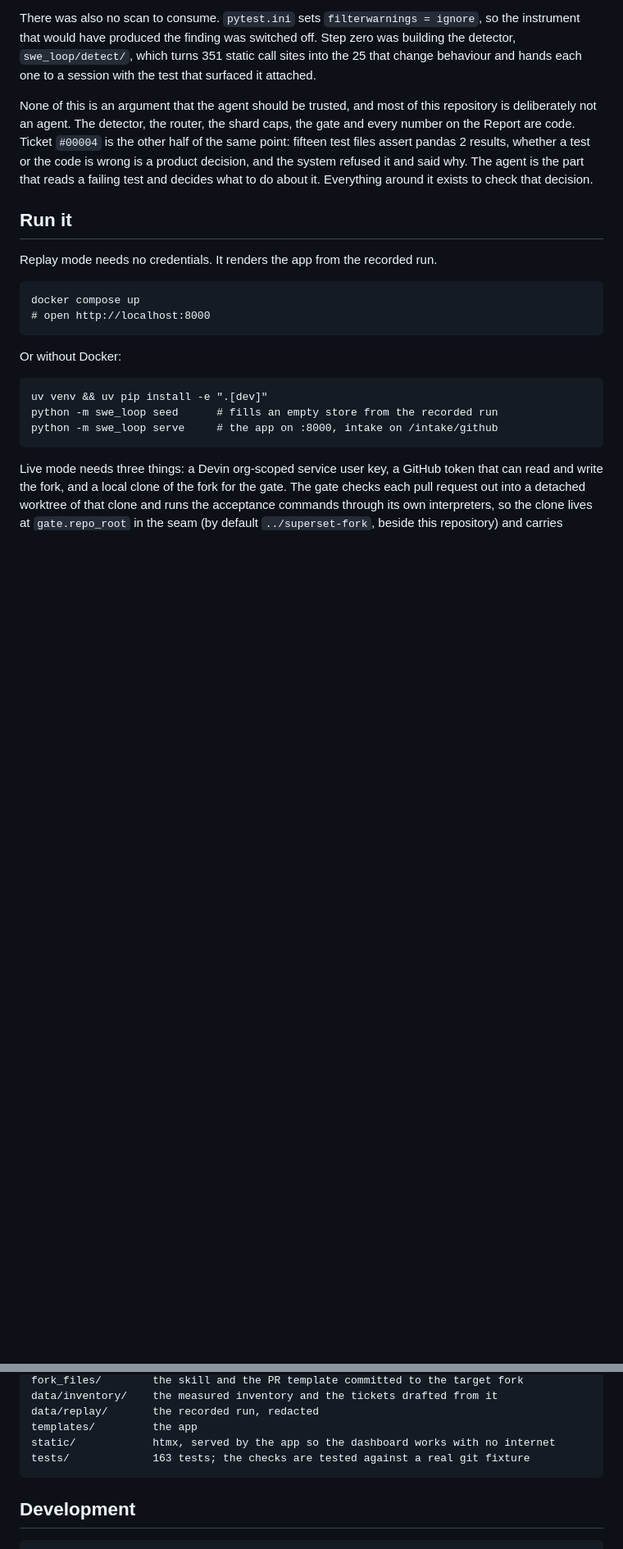
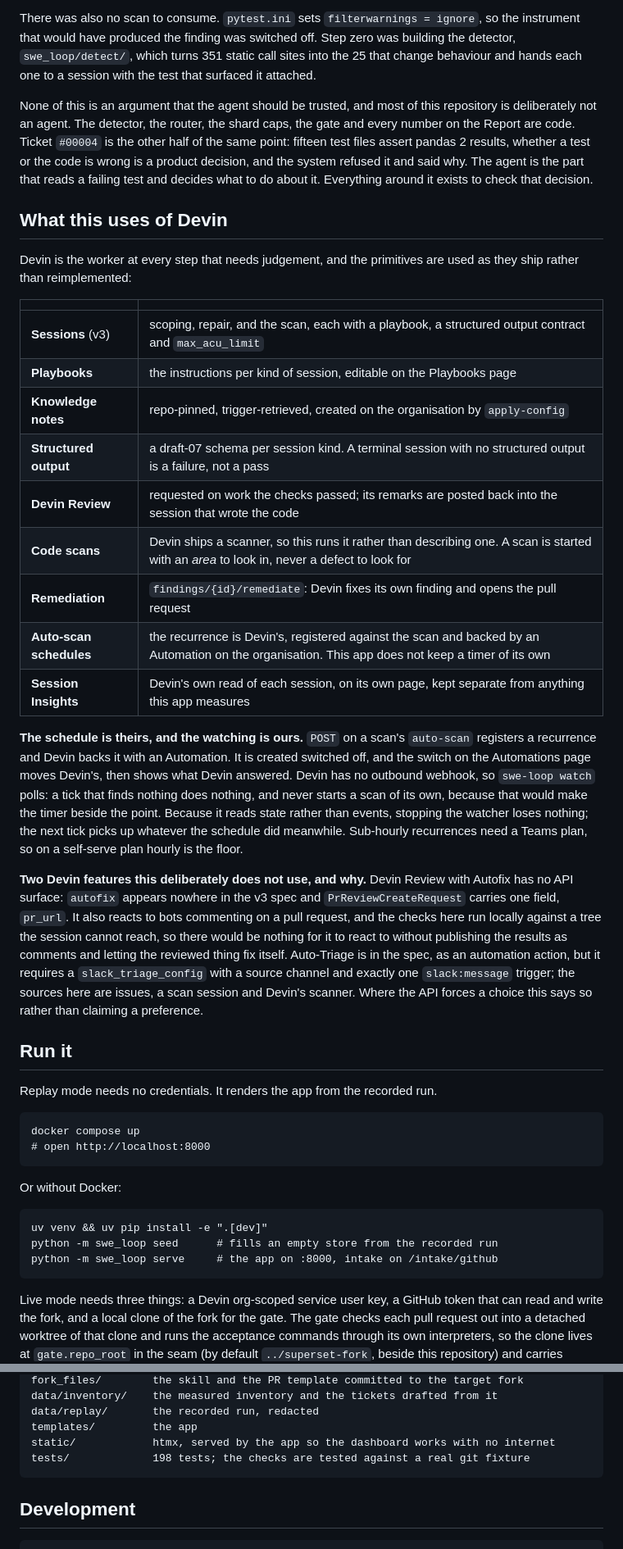
Before and after one commit to charliebachg/swe-loop, a Markdown page: README.md, 2 parts joined by grey strips. Shown at 82% size. Drawn GitHub-style; blank space fills up the shorter version.

````diff
--- a/README.md
+++ b/README.md
@@ -121,6 +137,41 @@ pandas 2 results, whether a test or the code is wrong is a product decision, and
 it and said why. The agent is the part that reads a failing test and decides what to do about it.
 Everything around it exists to check that decision.
 
+## What this uses of Devin
+
+Devin is the worker at every step that needs judgement, and the primitives are used as they
+ship rather than reimplemented:
+
+| | |
+|---|---|
+| **Sessions** (v3) | scoping, repair, and the scan, each with a playbook, a structured output contract and `max_acu_limit` |
+| **Playbooks** | the instructions per kind of session, editable on the Playbooks page |
+| **Knowledge notes** | repo-pinned, trigger-retrieved, created on the organisation by `apply-config` |
+| **Structured output** | a draft-07 schema per session kind. A terminal session with no structured output is a failure, not a pass |
+| **Devin Review** | requested on work the checks passed; its remarks are posted back into the session that wrote the code |
+| **Code scans** | Devin ships a scanner, so this runs it rather than describing one. A scan is started with an *area* to look in, never a defect to look for |
+| **Remediation** | `findings/{id}/remediate`: Devin fixes its own finding and opens the pull request |
+| **Auto-scan schedules** | the recurrence is Devin's, registered against the scan and backed by an Automation on the organisation. This app does not keep a timer of its own |
+| **Session Insights** | Devin's own read of each session, on its own page, kept separate from anything this app measures |
+
+**The schedule is theirs, and the watching is ours.** `POST` on a scan's `auto-scan` registers a
+recurrence and Devin backs it with an Automation. It is created switched off, and the switch on
+the Automations page moves Devin's, then shows what Devin answered. Devin has no outbound
+webhook, so `swe-loop watch` polls: a tick that finds nothing does nothing, and never starts a
+scan of its own, because that would make the timer beside the point. Because it reads state
+rather than events, stopping the watcher loses nothing; the next tick picks up whatever the
+schedule did meanwhile. Sub-hourly recurrences need a Teams plan, so on a self-serve plan hourly
+is the floor.
+
+**Two Devin features this deliberately does not use, and why.** Devin Review with Autofix has no
+API surface: `autofix` appears nowhere in the v3 spec and `PrReviewCreateRequest` carries one
+field, `pr_url`. It also reacts to bots commenting on a pull request, and the checks here run
+locally against a tree the session cannot reach, so there would be nothing for it to react to
+without publishing the results as comments and letting the reviewed thing fix itself. Auto-Triage
+is in the spec, as an automation action, but it requires a `slack_triage_config` with a source
+channel and exactly one `slack:message` trigger; the sources here are issues, a scan session and
+Devin's scanner. Where the API forces a choice this says so rather than claiming a preference.
+
 ## Run it
 
 Replay mode needs no credentials. It renders the app from the recorded run.
@@ -276,7 +331,7 @@ data/inventory/    the measured inventory and the tickets drafted from it
 data/replay/       the recorded run, redacted
 templates/         the app
 static/            htmx, served by the app so the dashboard works with no internet
-tests/             163 tests; the checks are tested against a real git fixture
+tests/             198 tests; the checks are tested against a real git fixture
 ```
 
 ## Development
````
Also changed, not shown: other parts of README.md (+44 -24 lines).
